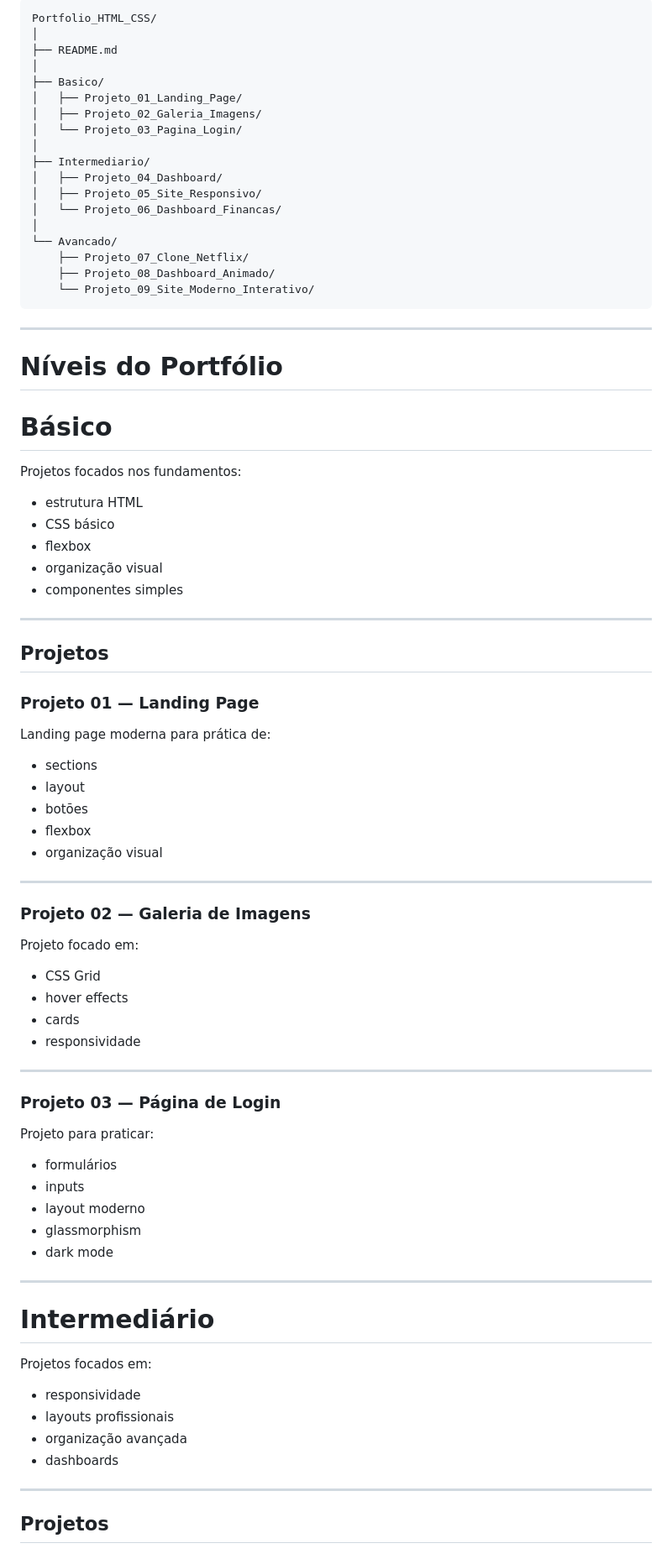
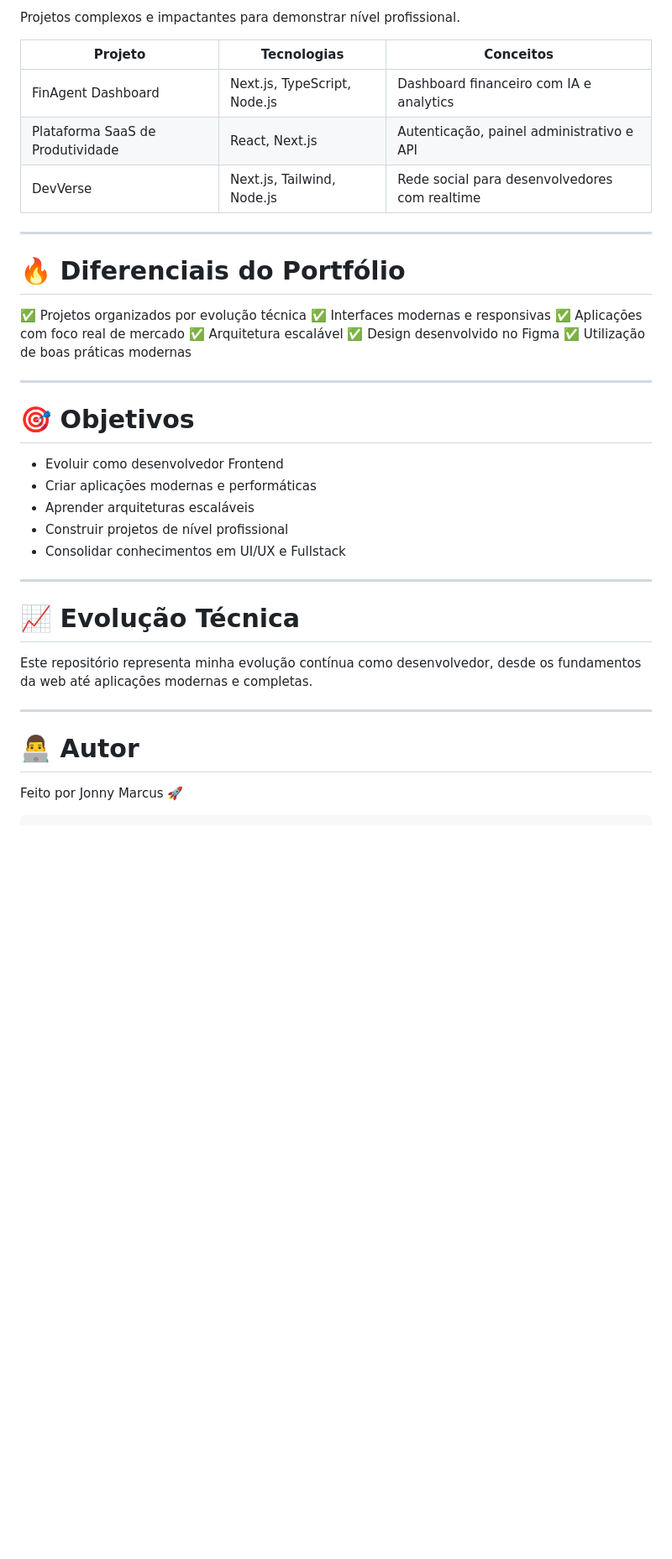
Before and after one commit to JonnyMarcus/Portifolio_Front-end, a Markdown page: README.md, the part around one of its changes. Shown at 84% size. GitHub-like rendering; blank space fills up the shorter version.

Commit message:
Revise README for portfolio frontend documentation
Updated README to reflect new project structure and technologies.

````diff
--- a/README.md
+++ b/README.md
@@ -57,83 +79,43 @@ Cada projeto foi desenvolvido para praticar conceitos específicos de estrutura
 
-```txt
-Portfolio_HTML_CSS/
-│
-├── README.md
-│
-├── Basico/
-│   ├── Projeto_01_Landing_Page/
-│   ├── Projeto_02_Galeria_Imagens/
-│   └── Projeto_03_Pagina_Login/
-│
-├── Intermediario/
-│   ├── Projeto_04_Dashboard/
-│   ├── Projeto_05_Site_Responsivo/
-│   └── Projeto_06_Dashboard_Financas/
-│
-└── Avancado/
-    ├── Projeto_07_Clone_Netflix/
-    ├── Projeto_08_Dashboard_Animado/
-    └── Projeto_09_Site_Moderno_Interativo/
-```
+Projetos complexos e impactantes para demonstrar nível profissional.
+
+| Projeto                          | Tecnologias                  | Conceitos                                     |
+| -------------------------------- | ---------------------------- | --------------------------------------------- |
+| FinAgent Dashboard               | Next.js, TypeScript, Node.js | Dashboard financeiro com IA e analytics       |
+| Plataforma SaaS de Produtividade | React, Next.js               | Autenticação, painel administrativo e API     |
+| DevVerse                         | Next.js, Tailwind, Node.js   | Rede social para desenvolvedores com realtime |
 
 ---
 
-# Níveis do Portfólio
+# 🔥 Diferenciais do Portfólio
 
-# Básico
-
-Projetos focados nos fundamentos:
-- estrutura HTML
-- CSS básico
-- flexbox
-- organização visual
-- componentes simples
+✅ Projetos organizados por evolução técnica
+✅ Interfaces modernas e responsivas
+✅ Aplicações com foco real de mercado
+✅ Arquitetura escalável
+✅ Design desenvolvido no Figma
+✅ Utilização de boas práticas modernas
 
 ---
 
-## Projetos
+# 🎯 Objetivos
 
-### Projeto 01 — Landing Page
-
-Landing page moderna para prática de:
-- sections
-- layout
-- botões
-- flexbox
-- organização visual
+* Evoluir como desenvolvedor Frontend
+* Criar aplicações modernas e performáticas
+* Aprender arquiteturas escaláveis
+* Construir projetos de nível profissional
+* Consolidar conhecimentos em UI/UX e Fullstack
 
 ---
 
-### Projeto 02 — Galeria de Imagens
+# 📈 Evolução Técnica
 
-Projeto focado em:
-- CSS Grid
-- hover effects
-- cards
-- responsividade
+Este repositório representa minha evolução contínua como desenvolvedor,
+desde os fundamentos da web até aplicações modernas e completas.
 
 ---
 
-### Projeto 03 — Página de Login
+# 👨‍💻 Autor
 
-Projeto para praticar:
-- formulários
-- inputs
-- layout moderno
-- glassmorphism
-- dark mode
+Feito por Jonny Marcus 🚀
 
----
-
-# Intermediário
-
-Projetos focados em:
-- responsividade
-- layouts profissionais
-- organização avançada
-- dashboards
-
----
-
-## Projetos
-
````
Also changed, not shown: other parts of README.md (+58 -156 lines).
